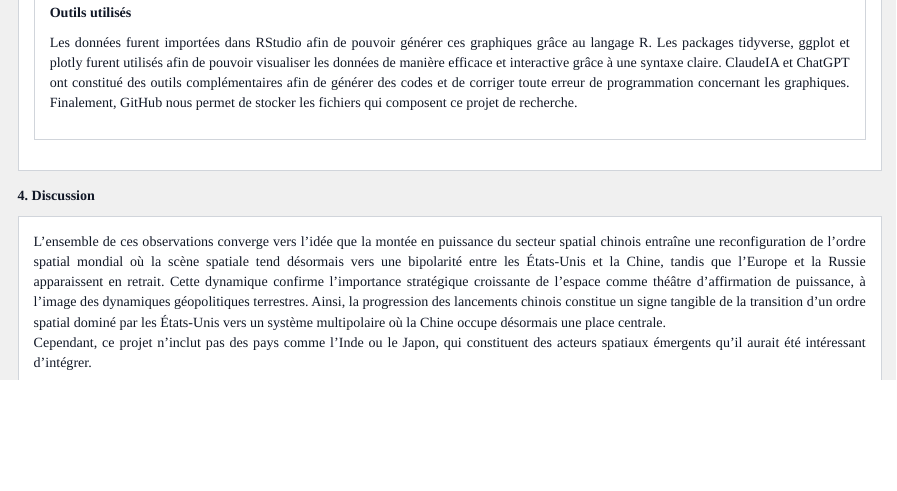
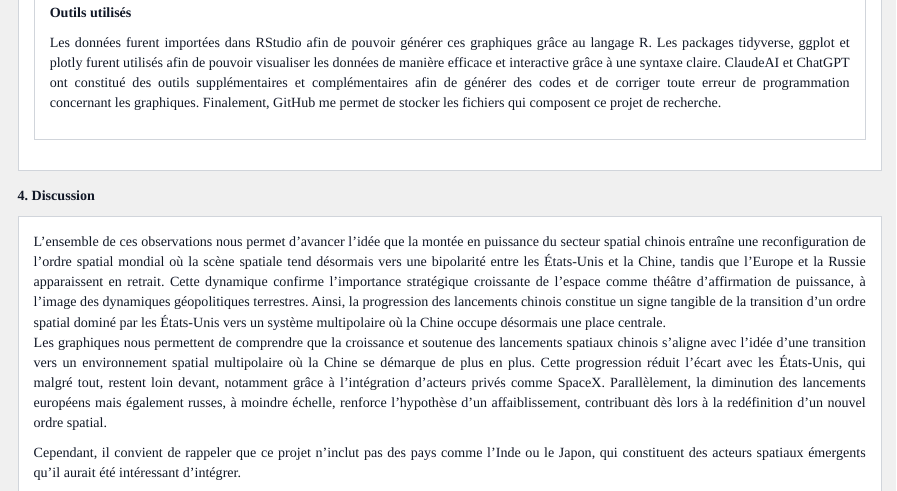
Before and after one commit to zahramayo/zahramayo.github.io, an R Markdown document (projet_session/projet.Rmd): the page in a window 1100 px wide, from 3480 px down. Rendered offline with R 4.5, knitr and Pandoc, with nearby package versions.

Commit message:
ajout modifications rmd html gif

```diff
--- a/projet_session/projet.Rmd
+++ b/projet_session/projet.Rmd
@@ -175,12 +175,13 @@ p_choropleth_europe
 <p>
 <div class="content-box text-justify">Ce graphique, portant sur la part relative de chaque pays dans le total mondial des lancements annuels, permet d’aller au-delà du simple volume et d’analyser les rapports de force internationaux. On observe ainsi que la Chine accroît progressivement son poids, passant d’environ 5&nbsp;% des lancements mondiaux au début des années 2000 à plus de 20&nbsp;% vingt ans plus tard. Les États-Unis ont toujours une longueur d’avance, mais cette avance est permise grâce au secteur privé. À l’inverse, la part mondiale de l’Europe s’effondre, diminuant à environ 2&nbsp;%, tandis que celle de la Russie recule fortement. Ces résultats suggèrent que le système spatial mondial, historiquement structuré par la bipolarité entre les États-Unis et la Russie, évolue vers une nouvelle configuration, une nouvelle fois bipolaire, où la Chine s’impose comme second pôle et où l’Europe perd son autonomie stratégique.</div>
 
-<div class="content-box text-justify"> <p><strong>Outils utilisés</strong></p> <p> Les données furent importées dans RStudio afin de pouvoir générer ces graphiques grâce au langage R. Les packages tidyverse, ggplot et plotly furent utilisés afin de pouvoir visualiser les données de manière efficace et interactive grâce à une syntaxe claire. ClaudeIA et ChatGPT ont constitué des outils complémentaires afin de générer des codes et de corriger toute erreur de programmation concernant les graphiques. Finalement, GitHub nous permet de stocker les fichiers qui composent ce projet de recherche. </div></div>
+<div class="content-box text-justify"> <p><strong>Outils utilisés</strong></p> <p> Les données furent importées dans RStudio afin de pouvoir générer ces graphiques grâce au langage R. Les packages tidyverse, ggplot et plotly furent utilisés afin de pouvoir visualiser les données de manière efficace et interactive grâce à une syntaxe claire. ClaudeAI et ChatGPT ont constitué des outils supplémentaires et complémentaires afin de générer des codes et de corriger toute erreur de programmation concernant les graphiques. Finalement, GitHub me permet de stocker les fichiers qui composent ce projet de recherche. </div></div>
 
 **4. Discussion**
 
-<div class="content-box text-justify"> L’ensemble de ces observations converge vers l’idée que la montée en puissance du secteur spatial chinois entraîne une reconfiguration de l’ordre spatial mondial où la scène spatiale tend désormais vers une bipolarité entre les États-Unis et la Chine, tandis que l’Europe et la Russie apparaissent en retrait. Cette dynamique confirme l’importance stratégique croissante de l’espace comme théâtre d’affirmation de puissance, à l’image des dynamiques géopolitiques terrestres. Ainsi, la progression des lancements chinois constitue un signe tangible de la transition d’un ordre spatial dominé par les États-Unis vers un système multipolaire où la Chine occupe désormais une place centrale. <p>
-Cependant, ce projet n’inclut pas des pays comme l’Inde ou le Japon, qui constituent des acteurs spatiaux émergents qu’il aurait été intéressant d’intégrer. <p>
+<div class="content-box text-justify"> L’ensemble de ces observations nous permet d'avancer l’idée que la montée en puissance du secteur spatial chinois entraîne une reconfiguration de l’ordre spatial mondial où la scène spatiale tend désormais vers une bipolarité entre les États-Unis et la Chine, tandis que l’Europe et la Russie apparaissent en retrait. Cette dynamique confirme l’importance stratégique croissante de l’espace comme théâtre d’affirmation de puissance, à l’image des dynamiques géopolitiques terrestres. Ainsi, la progression des lancements chinois constitue un signe tangible de la transition d’un ordre spatial dominé par les États-Unis vers un système multipolaire où la Chine occupe désormais une place centrale. <p>
+Les graphiques nous permettent de comprendre que la croissance et soutenue des lancements spatiaux chinois s’aligne avec l’idée d’une transition vers un environnement spatial multipolaire où la Chine se démarque de plus en plus. Cette progression réduit l’écart avec les États-Unis, qui malgré tout, restent loin devant, notamment grâce à l’intégration d’acteurs privés comme SpaceX. Parallèlement, la diminution des lancements européens mais également russes, à moindre échelle, renforce l’hypothèse d’un affaiblissement, contribuant dès lors à la redéfinition d’un nouvel ordre spatial. <p>
+Cependant, il convient de rappeler que ce projet n’inclut pas des pays comme l’Inde ou le Japon, qui constituent des acteurs spatiaux émergents qu’il aurait été intéressant d’intégrer. <p>
 Les différents outils mobilisés au cours de ce projet ont été sélectionnés en fonction de leur accessibilité, de leur complémentarité et de leur capacité à rendre le processus transparent et reproductible. Le recours à Gunter’s Space Page s’explique par son accessibilité gratuite et libre, ainsi que par les données claires et pertinentes qui y sont disponibles. Malgré le fait qu’il ne s’agisse pas d’une base institutionnelle, sa réputation en fait un outil fiable pour des analyses quantitatives simples. Cependant, Wikipédia, libre, gratuit et doté d’une grande communauté d’utilisateurs, permit de comparer nos données. L’utilisation d’Excel pour préparer les données se justifie par sa simplicité et son efficacité pour structurer des données en tableaux, exportables en CSV. Le choix de R et RStudio pour l’analyse découle de la nécessité de produire des visualisations reproductibles, de manière quasi infinie. RStudio est un outil open source, où la grande communauté d’utilisateurs permet une multitude de façons de visualiser ses données. Les packages tidyverse et ggplot ont été privilégiés en raison de leur intuitivité et leur popularité. L’utilisation de plotly permet de rendre la communication scientifique plus intéressante grâce à des visualisations interactives. Ainsi, l’ensemble du processus (collecte, structuration, analyse, visualisation) repose sur une logique de transparence méthodologique et de réplicabilité. L’ensemble du processus repose ainsi sur l’utilisation divers d’outils complémentaires, reflétant une approche cohérente fondée sur la transparence, la reproductibilité et l’accessibilité. </div>
 
 
```
